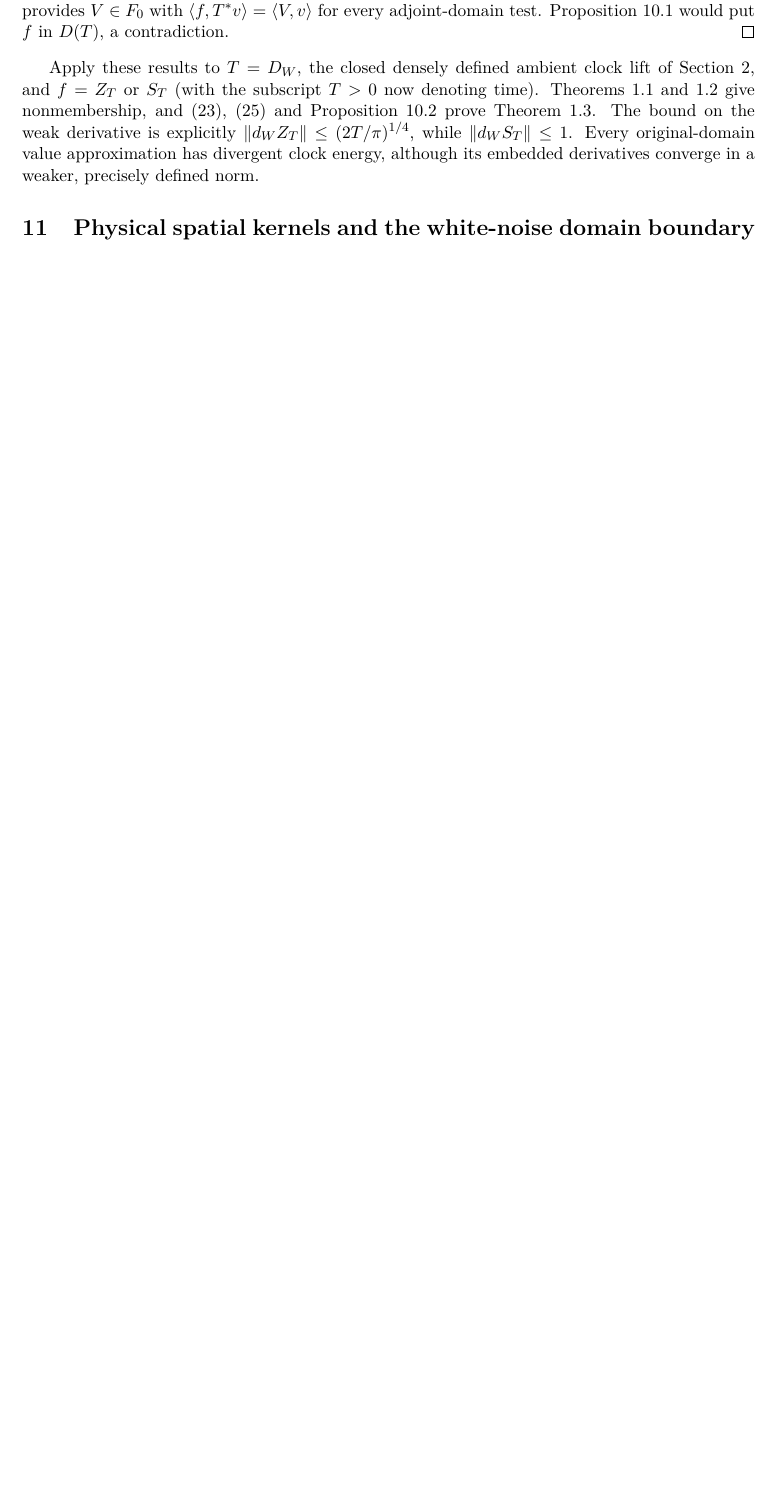
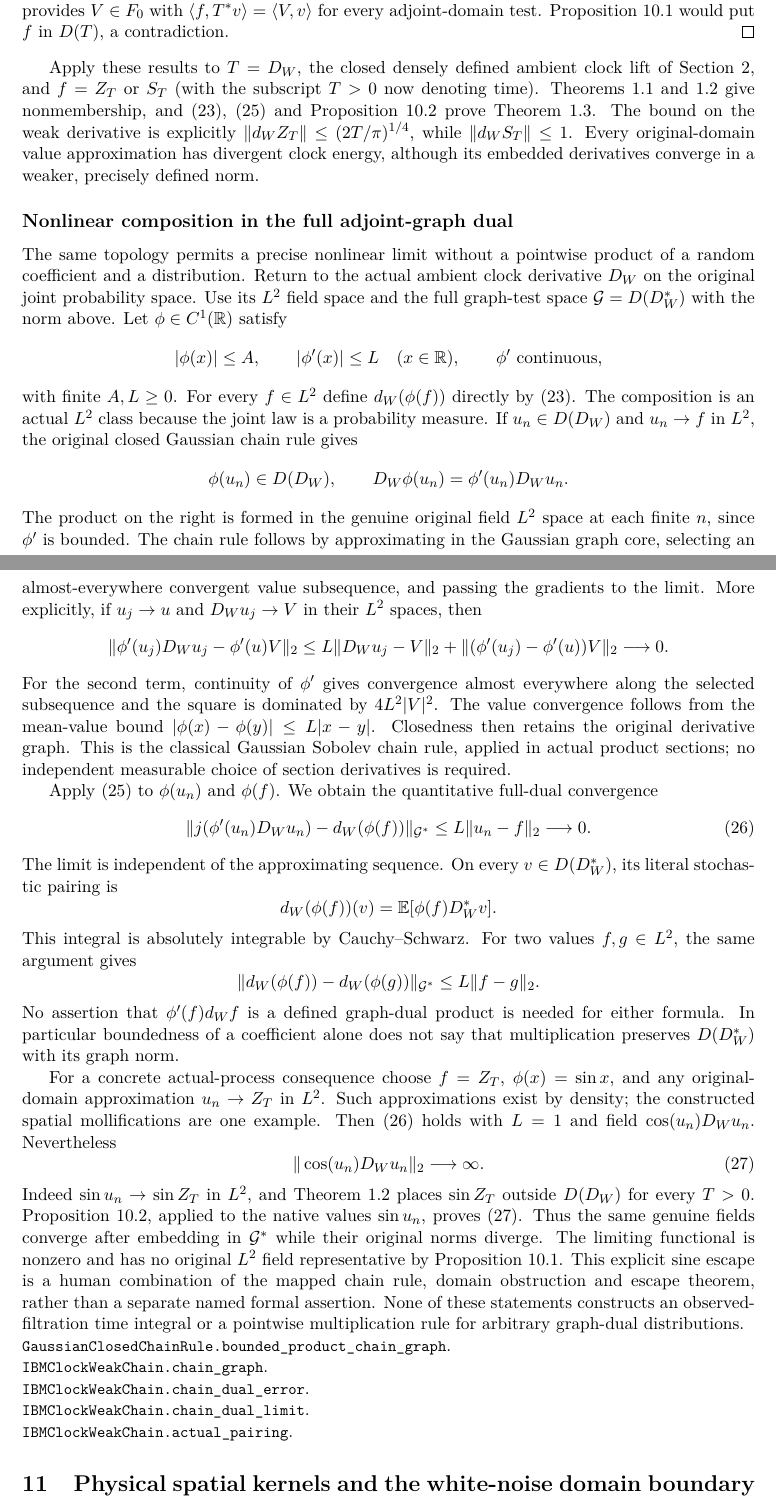
Before and after one commit to QuijoticResearch/OperatorDerivativeRewrite, a LaTeX paper (manuscripts/ibm-clock-domain/main.tex): part of page 14 of 17 before the commit and two parts of pages 14 and 15 of 18 after it, the two joined at a grey line, cut so that both start at the same text, the shorter picture padded with empty space. Compiled offline with pdfLaTeX.

Commit message:
Reconstruct nonlinear full clock graph-dual chains and actual sine-gradient norm escape

```diff
--- a/manuscripts/ibm-clock-domain/main.tex
+++ b/manuscripts/ibm-clock-domain/main.tex
@@ -1014,6 +1014,97 @@ Every original-domain value approximation has divergent
 clock energy, although its embedded derivatives converge
 in a weaker, precisely defined norm.
 
+\subsection*{Nonlinear composition in the full adjoint-graph dual}
+The same topology permits a precise nonlinear limit without a
+pointwise product of a random coefficient and a distribution.
+Return to the actual ambient clock derivative $D_W$ on the original
+joint probability space. Use its $L^2$ field space and the full
+graph-test space $\mathcal G=D(D_W^*)$ with the norm above.
+Let $\phi\in C^1(\R)$ satisfy
+\[
+ |\phi(x)|\leq A,\qquad |\phi'(x)|\leq L\quad(x\in\R),
+ \qquad \phi'\ \hbox{continuous},
+\]
+with finite $A,L\geq0$. For every $f\in L^2$ define
+$d_W(\phi(f))$ directly by \eqref{eq:dualdefinition}.
+The composition is an actual $L^2$ class because the joint law is
+a probability measure. If $u_n\in D(D_W)$ and $u_n\to f$ in
+$L^2$, the original closed Gaussian chain rule gives
+\[
+ \phi(u_n)\in D(D_W),\qquad
+ D_W\phi(u_n)=\phi'(u_n)D_Wu_n.
+\]
+The product on the right is formed in the genuine original
+field $L^2$ space at each finite $n$, since $\phi'$ is bounded.
+The chain rule follows by approximating in the Gaussian graph
+core, selecting an almost-everywhere convergent value subsequence,
+and passing the gradients to the limit. More explicitly, if
+$u_j\to u$ and $D_Wu_j\to V$ in their $L^2$ spaces, then
+\[
+ \|\phi'(u_j)D_Wu_j-\phi'(u)V\|_2
+ \leq L\|D_Wu_j-V\|_2
+       +\|(\phi'(u_j)-\phi'(u))V\|_2\longrightarrow0.
+\]
+For the second term, continuity of $\phi'$ gives convergence
+almost everywhere along the selected subsequence and the square
+is dominated by $4L^2|V|^2$. The value convergence follows from
+the mean-value bound $|\phi(x)-\phi(y)|\leq L|x-y|$.
+Closedness then retains the original derivative graph. This is
+the classical Gaussian Sobolev chain rule, applied in actual
+product sections; no independent measurable choice of section
+derivatives is required.
+
+Apply \eqref{eq:error} to $\phi(u_n)$ and $\phi(f)$. We obtain the
+quantitative full-dual convergence
+\begin{equation}\label{eq:weaknonlinear}
+ \|j(\phi'(u_n)D_Wu_n)-d_W(\phi(f))\|_{\mathcal G^*}
+ \leq L\|u_n-f\|_2\longrightarrow0.
+\end{equation}
+The limit is independent of the approximating sequence. On every
+$v\in D(D_W^*)$, its literal stochastic pairing is
+\[
+ d_W(\phi(f))(v)=\E[\phi(f)D_W^*v].
+\]
+This integral is absolutely integrable by Cauchy--Schwarz.
+For two values $f,g\in L^2$, the same argument gives
+\[
+ \|d_W(\phi(f))-d_W(\phi(g))\|_{\mathcal G^*}
+                  \leq L\|f-g\|_2.
+\]
+No assertion that $\phi'(f)d_Wf$ is a defined graph-dual product
+is needed for either formula. In particular boundedness of a
+coefficient alone does not say that multiplication preserves
+$D(D_W^*)$ with its graph norm.
+
+For a concrete actual-process consequence choose $f=Z_T$,
+$\phi(x)=\sin x$, and any original-domain approximation
+$u_n\to Z_T$ in $L^2$. Such approximations exist by density;
+the constructed spatial mollifications are one example.
+Then \eqref{eq:weaknonlinear} holds with $L=1$ and field
+$\cos(u_n)D_Wu_n$. Nevertheless
+\begin{equation}\label{eq:sinefieldescape}
+ \|\cos(u_n)D_Wu_n\|_2\longrightarrow\infty.
+\end{equation}
+Indeed $\sin u_n\to\sin Z_T$ in $L^2$, and
+Theorem~\ref{thm:bounded} places $\sin Z_T$ outside $D(D_W)$
+for every $T>0$. Proposition~\ref{prop:escape}, applied to
+the native values $\sin u_n$, proves \eqref{eq:sinefieldescape}.
+Thus the same genuine fields converge after embedding in
+$\mathcal G^*$ while their original norms diverge. The limiting
+functional is nonzero and has no original $L^2$ field
+representative by Proposition~\ref{prop:represent}.
+This explicit sine escape is a human combination of the mapped
+chain rule, domain obstruction and escape theorem, rather than
+a separate named formal assertion. None of these statements
+constructs an observed-filtration time integral or a pointwise
+multiplication rule for arbitrary graph-dual distributions.
+
+\par\noindent\code{GaussianClosedChainRule.bounded_product_chain_graph}.
+\par\noindent\code{IBMClockWeakChain.chain_graph}.
+\par\noindent\code{IBMClockWeakChain.chain_dual_error}.
+\par\noindent\code{IBMClockWeakChain.chain_dual_limit}.
+\par\noindent\code{IBMClockWeakChain.actual_pairing}.
+
 \section{Physical spatial kernels and the white-noise domain boundary}\label{sec:physical}
 The negative norm in the preceding section is an adjoint-graph norm.
 There is also a separate, actual physical-space $H^{-1}(\R)$
```
Also changed, not shown: manuscripts/EDITORIAL_INVENTORY.md (+3 -1 lines), manuscripts/INDEX.md (+2 -2 lines), manuscripts/LIBRARY_SURVEY.md (+3 -1 lines), manuscripts/PUBLICATION_SESSION.md (+2 -0 lines), manuscripts/ibm-clock-domain/editorial-status.md (+3 -1 lines), README.md, manuscripts/ibm-clock-domain/main.pdf, 9 other files.
